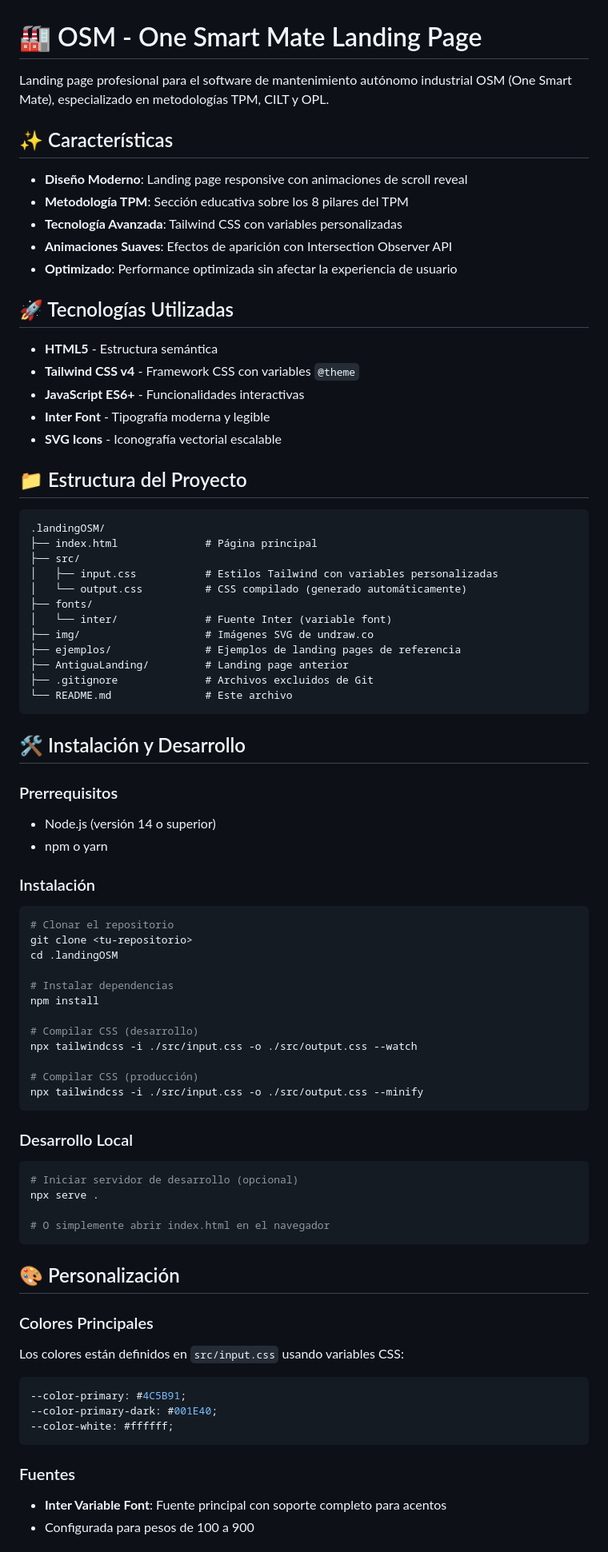
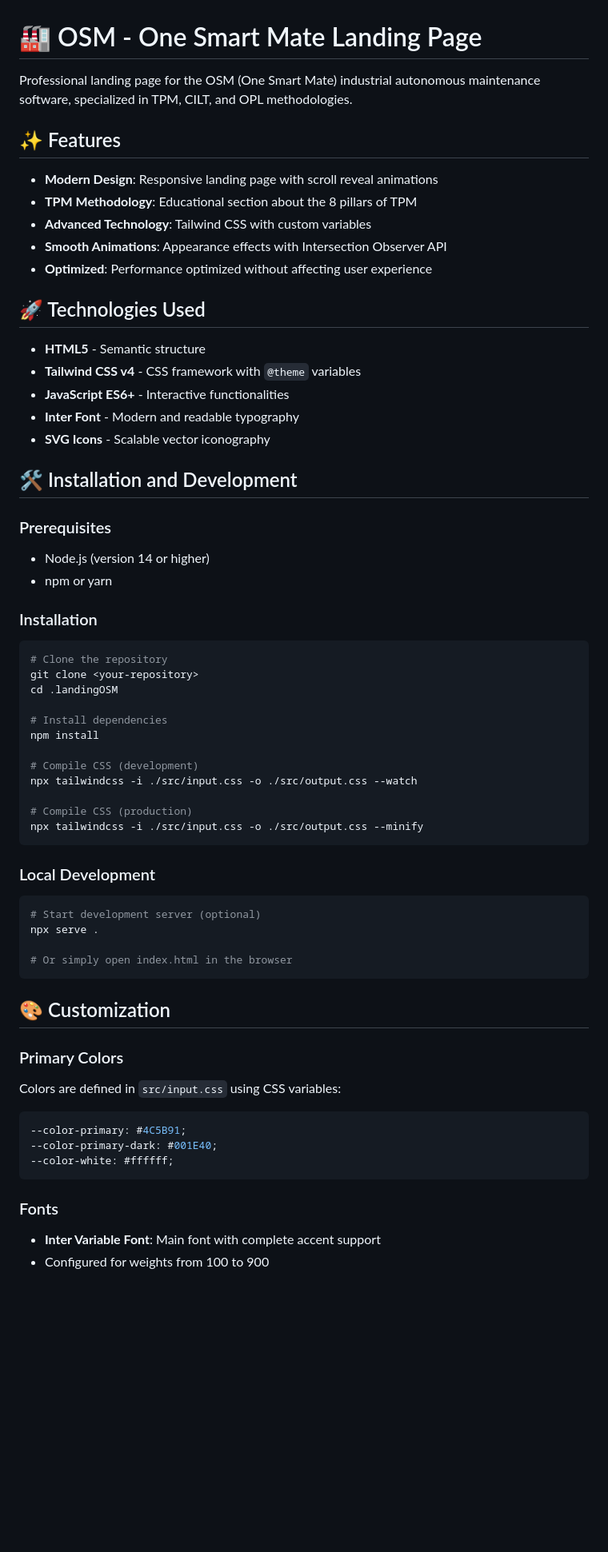
Before and after one commit to One-Smart-Mate/LandingOSM, a Markdown page: README.md, the part around one of its changes. Shown at 80% size. GitHub-like rendering; blank space fills up the shorter version.

````diff
--- a/README.md
+++ b/README.md
@@ -1,74 +1,57 @@
 # 🏭 OSM - One Smart Mate Landing Page
 
-Landing page profesional para el software de mantenimiento autónomo industrial OSM (One Smart Mate), especializado en metodologías TPM, CILT y OPL.
+Professional landing page for the OSM (One Smart Mate) industrial autonomous maintenance software, specialized in TPM, CILT, and OPL methodologies.
 
-## ✨ Características
+## ✨ Features
 
-- **Diseño Moderno**: Landing page responsive con animaciones de scroll reveal
-- **Metodología TPM**: Sección educativa sobre los 8 pilares del TPM
-- **Tecnología Avanzada**: Tailwind CSS con variables personalizadas
-- **Animaciones Suaves**: Efectos de aparición con Intersection Observer API
-- **Optimizado**: Performance optimizada sin afectar la experiencia de usuario
+- **Modern Design**: Responsive landing page with scroll reveal animations
+- **TPM Methodology**: Educational section about the 8 pillars of TPM
+- **Advanced Technology**: Tailwind CSS with custom variables
+- **Smooth Animations**: Appearance effects with Intersection Observer API
+- **Optimized**: Performance optimized without affecting user experience
 
-## 🚀 Tecnologías Utilizadas
+## 🚀 Technologies Used
 
-- **HTML5** - Estructura semántica
-- **Tailwind CSS v4** - Framework CSS con variables `@theme`
-- **JavaScript ES6+** - Funcionalidades interactivas
-- **Inter Font** - Tipografía moderna y legible
-- **SVG Icons** - Iconografía vectorial escalable
+- **HTML5** - Semantic structure
+- **Tailwind CSS v4** - CSS framework with `@theme` variables
+- **JavaScript ES6+** - Interactive functionalities
+- **Inter Font** - Modern and readable typography
+- **SVG Icons** - Scalable vector iconography
 
-## 📁 Estructura del Proyecto
+## 🛠️ Installation and Development
 
-```
-.landingOSM/
-├── index.html              # Página principal
-├── src/
-│   ├── input.css           # Estilos Tailwind con variables personalizadas
-│   └── output.css          # CSS compilado (generado automáticamente)
-├── fonts/
-│   └── inter/              # Fuente Inter (variable font)
-├── img/                    # Imágenes SVG de undraw.co
-├── ejemplos/               # Ejemplos de landing pages de referencia
-├── AntiguaLanding/         # Landing page anterior
-├── .gitignore              # Archivos excluidos de Git
-└── README.md               # Este archivo
-```
+### Prerequisites
+- Node.js (version 14 or higher)
+- npm or yarn
 
-## 🛠️ Instalación y Desarrollo
-
-### Prerrequisitos
-- Node.js (versión 14 o superior)
-- npm o yarn
-
-### Instalación
+### Installation
 ```bash
-# Clonar el repositorio
-git clone <tu-repositorio>
+# Clone the repository
+git clone <your-repository>
 cd .landingOSM
 
-# Instalar dependencias
+# Install dependencies
 npm install
 
-# Compilar CSS (desarrollo)
+# Compile CSS (development)
 npx tailwindcss -i ./src/input.css -o ./src/output.css --watch
 
-# Compilar CSS (producción)
+# Compile CSS (production)
 npx tailwindcss -i ./src/input.css -o ./src/output.css --minify
 ```
 
-### Desarrollo Local
+### Local Development
 ```bash
-# Iniciar servidor de desarrollo (opcional)
+# Start development server (optional)
 npx serve .
 
-# O simplemente abrir index.html en el navegador
+# Or simply open index.html in the browser
 ```
 
-## 🎨 Personalización
+## 🎨 Customization
 
-### Colores Principales
-Los colores están definidos en `src/input.css` usando variables CSS:
+### Primary Colors
+Colors are defined in `src/input.css` using CSS variables:
 
 ```css
 --color-primary: #4C5B91;
@@ -76,7 +59,7 @@ Los colores están definidos en `src/input.css` usando variables CSS:
 --color-white: #ffffff;
 ```
 
-### Fuentes
-- **Inter Variable Font**: Fuente principal con soporte completo para acentos
-- Configurada para pesos de 100 a 900
+### Fonts
+- **Inter Variable Font**: Main font with complete accent support
+- Configured for weights from 100 to 900
 
````
Also changed, not shown: other parts of README.md (+24 -44 lines).
